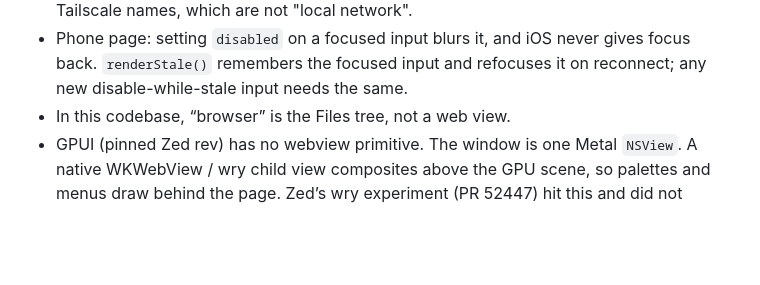
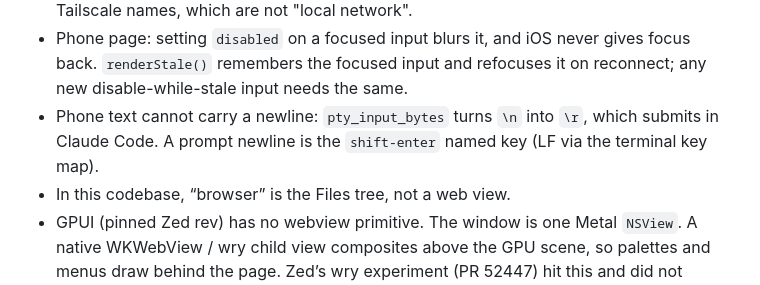
Before and after one commit to mpalczew/xenon, a Markdown page: docs/project-state.md, the part around the change. GitHub-like rendering; blank space fills up the shorter version.

Commit message:
docs: phone newline gotcha; shift-enter in remote protocol
Co-Authored-By: Claude Opus 5.5 <noreply@anthropic.com>

```diff
--- a/docs/project-state.md
+++ b/docs/project-state.md
@@ -180,6 +180,9 @@ rediscover.
 - Phone page: setting `disabled` on a focused input blurs it, and iOS never
   gives focus back. `renderStale()` remembers the focused input and refocuses
   it on reconnect; any new disable-while-stale input needs the same.
+- Phone text cannot carry a newline: `pty_input_bytes` turns `\n` into `\r`,
+  which submits in Claude Code. A prompt newline is the `shift-enter` named key
+  (LF via the terminal key map).
 - In this codebase, “browser” is the Files tree, not a web view.
 - GPUI (pinned Zed rev) has no webview primitive. The window is one Metal
   `NSView`. A native WKWebView / wry child view composites above the GPU
```
Also changed, not shown: docs/designs/mobile-remote-v2.md (+1 -1 lines).
